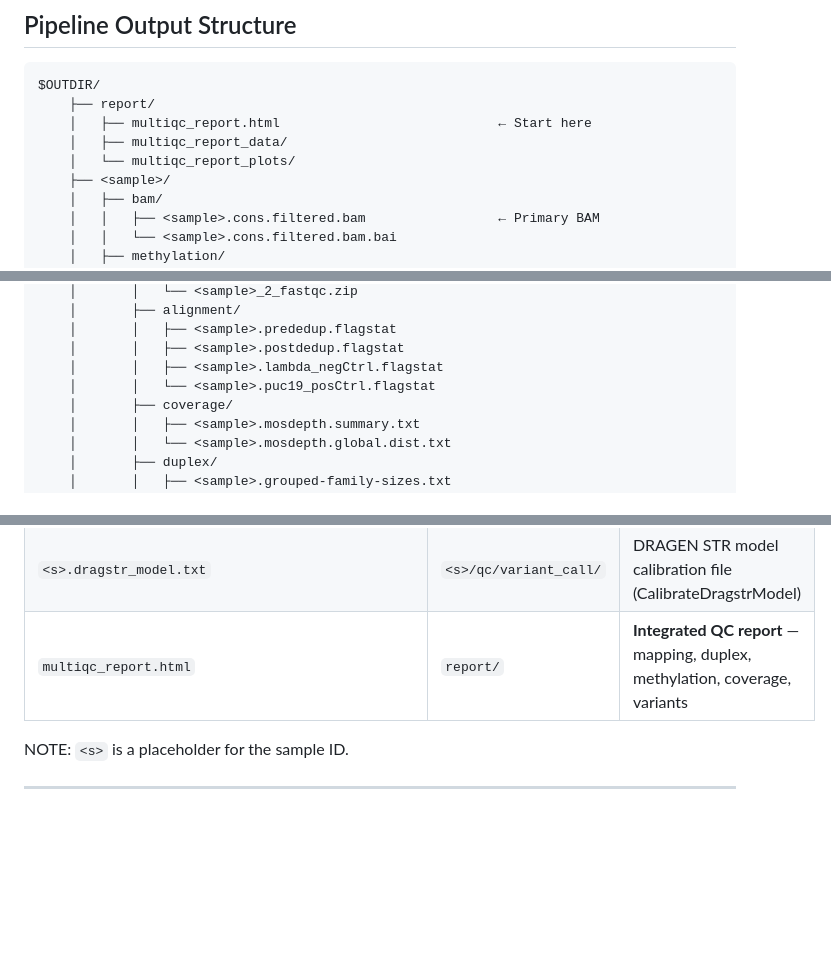
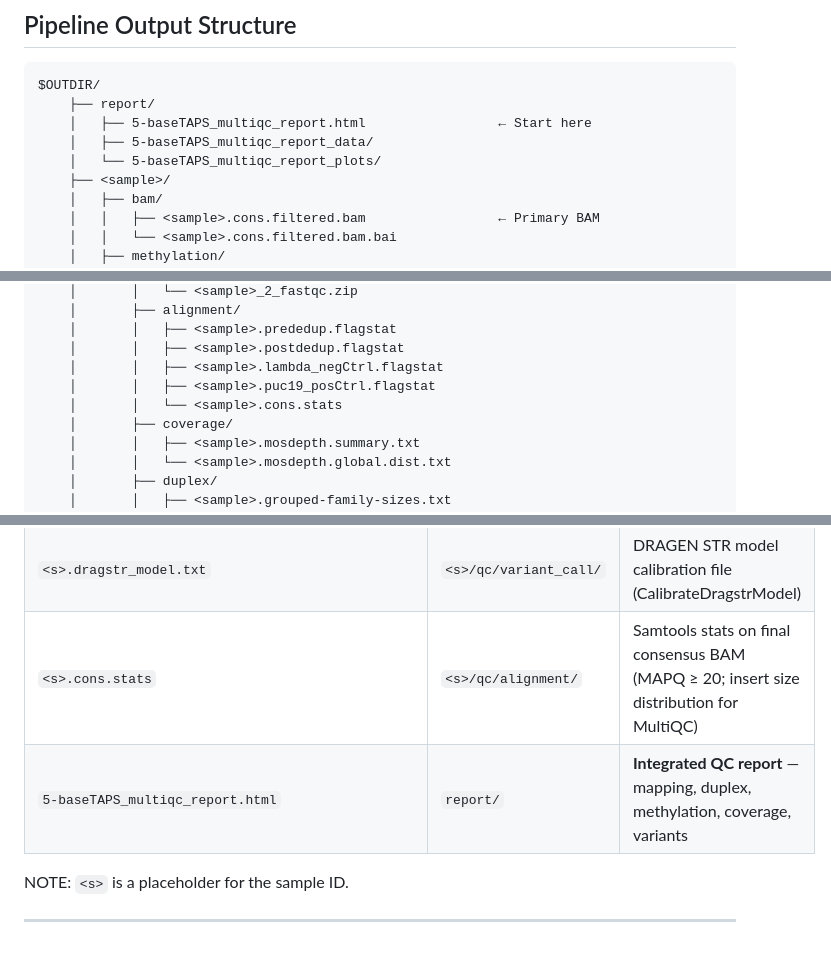
Before and after one commit to MikeWLloyd/5baseTAPS, a Markdown page: docs/output.md, 3 parts joined by grey strips. GitHub-like rendering; blank space fills up the shorter version.

Commit message:
docs: update output.md for renamed MultiQC report and new cons.stats file
- 5-baseTAPS_multiqc_report.html (was multiqc_report.html) in tree,
  Section 9 table, and generated files table
- Add <sample>.cons.stats to alignment/ in directory tree and file table

````diff
--- a/docs/output.md
+++ b/docs/output.md
@@ -37,9 +37,9 @@ Available via [iGenomes](https://nf-co.re/docs/usage/reference_genomes) (downloa
 ```
 $OUTDIR/
     ├── report/
-    │   ├── multiqc_report.html                            ← Start here
-    │   ├── multiqc_report_data/
-    │   └── multiqc_report_plots/
+    │   ├── 5-baseTAPS_multiqc_report.html                 ← Start here
+    │   ├── 5-baseTAPS_multiqc_report_data/
+    │   └── 5-baseTAPS_multiqc_report_plots/
     ├── <sample>/
     │   ├── bam/
     │   │   ├── <sample>.cons.filtered.bam                 ← Primary BAM
@@ -73,7 +73,8 @@ $OUTDIR/
     │       │   ├── <sample>.prededup.flagstat
     │       │   ├── <sample>.postdedup.flagstat
     │       │   ├── <sample>.lambda_negCtrl.flagstat
-    │       │   └── <sample>.puc19_posCtrl.flagstat
+    │       │   ├── <sample>.puc19_posCtrl.flagstat
+    │       │   └── <sample>.cons.stats
     │       ├── coverage/
     │       │   ├── <sample>.mosdepth.summary.txt
     │       │   └── <sample>.mosdepth.global.dist.txt
@@ -489,7 +490,8 @@ Three curves (CS, DS, SS) plotted as **total reads allocated to families of size
 | `<s>.duplex_seq_metrics.duplex_qc.pdf` | `<s>/qc/duplex/` | fgbio duplex QC summary PDF |
 | `<s>.bcftools_stats.txt` | `<s>/qc/variant_call/` | bcftools stats on PASS SNP VCF (Ti/Tv, SNP/INDEL counts, quality) |
 | `<s>.dragstr_model.txt` | `<s>/qc/variant_call/` | DRAGEN STR model calibration file (CalibrateDragstrModel) |
-| `multiqc_report.html` | `report/` | **Integrated QC report** — mapping, duplex, methylation, coverage, variants |
+| `<s>.cons.stats` | `<s>/qc/alignment/` | Samtools stats on final consensus BAM (MAPQ ≥ 20; insert size distribution for MultiQC) |
+| `5-baseTAPS_multiqc_report.html` | `report/` | **Integrated QC report** — mapping, duplex, methylation, coverage, variants |
 
 NOTE: `<s>` is a placeholder for the sample ID.
 
````
Also changed, not shown: other parts of docs/output.md (+1 -1 lines).
